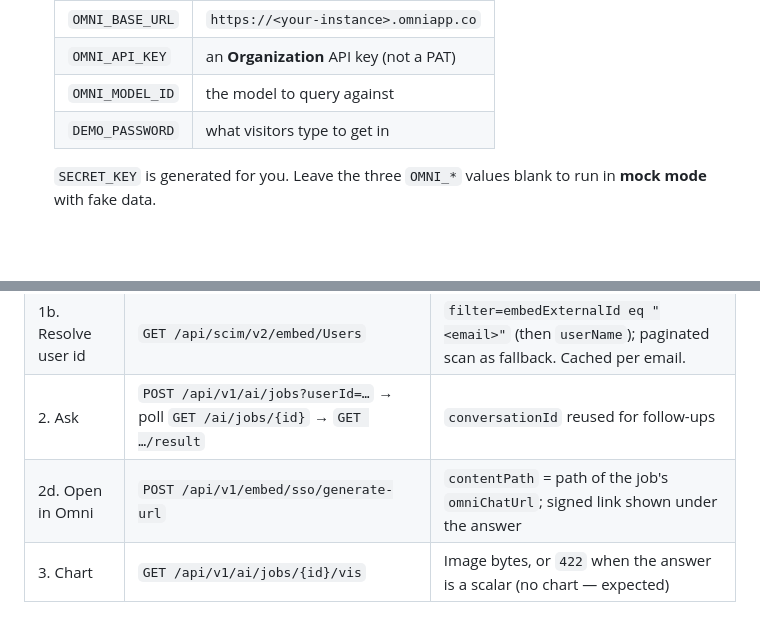
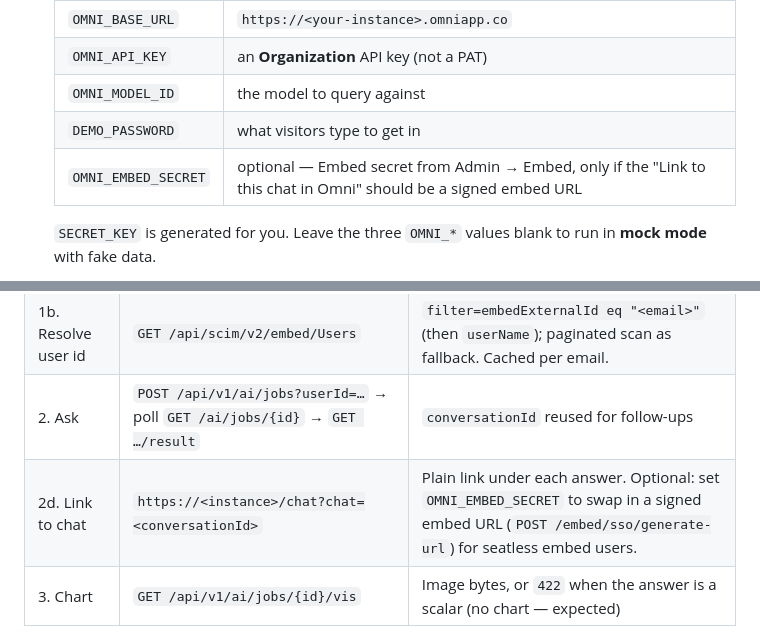
Before and after one commit to exploreomni/omni-agentic-chat-demo, a Markdown page: README.md, 2 parts joined by grey strips. GitHub-like rendering; blank space fills up the shorter version.

```diff
--- a/README.md
+++ b/README.md
@@ -27,6 +27,7 @@ return text only by design. If it has been idle the first load takes ~1 minute t
    | `OMNI_API_KEY` | an **Organization** API key (not a PAT) |
    | `OMNI_MODEL_ID` | the model to query against |
    | `DEMO_PASSWORD` | what visitors type to get in |
+   | `OMNI_EMBED_SECRET` | optional — Embed secret from Admin → Embed, only if the "Link to this chat in Omni" should be a signed embed URL |
 
    `SECRET_KEY` is generated for you. Leave the three `OMNI_*` values blank to run in
    **mock mode** with fake data.
@@ -60,7 +61,7 @@ docker run --rm -p 7860:7860 --env-file .env omni-agent-demo
 | 1a. Upsert embed user | `POST /api/v1/embed/sso/generate-session` | `externalId` = email; groups / userAttributes / connectionRoles set here every call |
 | 1b. Resolve user id | `GET /api/scim/v2/embed/Users` | `filter=embedExternalId eq "<email>"` (then `userName`); paginated scan as fallback. Cached per email. |
 | 2. Ask | `POST /api/v1/ai/jobs?userId=…` → poll `GET /ai/jobs/{id}` → `GET …/result` | `conversationId` reused for follow-ups |
-| 2d. Open in Omni | `POST /api/v1/embed/sso/generate-url` | `contentPath` = path of the job's `omniChatUrl`; signed link shown under the answer |
+| 2d. Link to chat | `https://<instance>/chat?chat=<conversationId>` | Plain link under each answer. Optional: set `OMNI_EMBED_SECRET` to swap in a signed embed URL (`POST /embed/sso/generate-url`) for seatless embed users. |
 | 3. Chart | `GET /api/v1/ai/jobs/{id}/vis` | Image bytes, or `422` when the answer is a scalar (no chart — expected) |
 
 ## Security notes
```
